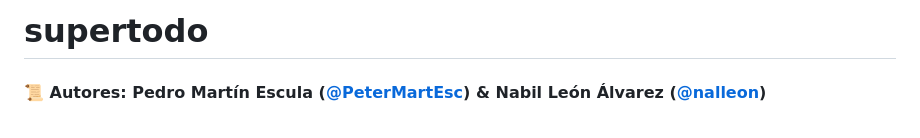
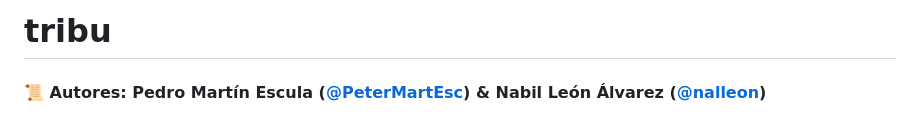
Before and after one commit to nalleon/tribu, a Markdown page: README.md, the part around the change. Rendered like a GitHub page.

Commit message:
docs(readme): Fixed minor error

```diff
--- a/README.md
+++ b/README.md
@@ -1,6 +1,6 @@
 <div align="justify">
 
-# supertodo
+# tribu
 #### 📜 Autores: Pedro Martín Escula ([@PeterMartEsc](https://github.com/PeterMartEsc)) & Nabil León Álvarez ([@nalleon](https://github.com/nalleon))
 
 <br>
```
